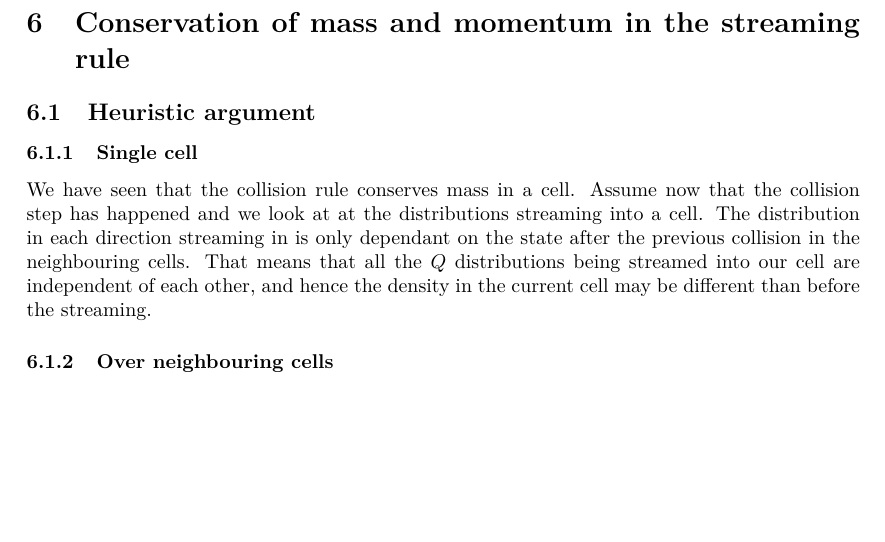
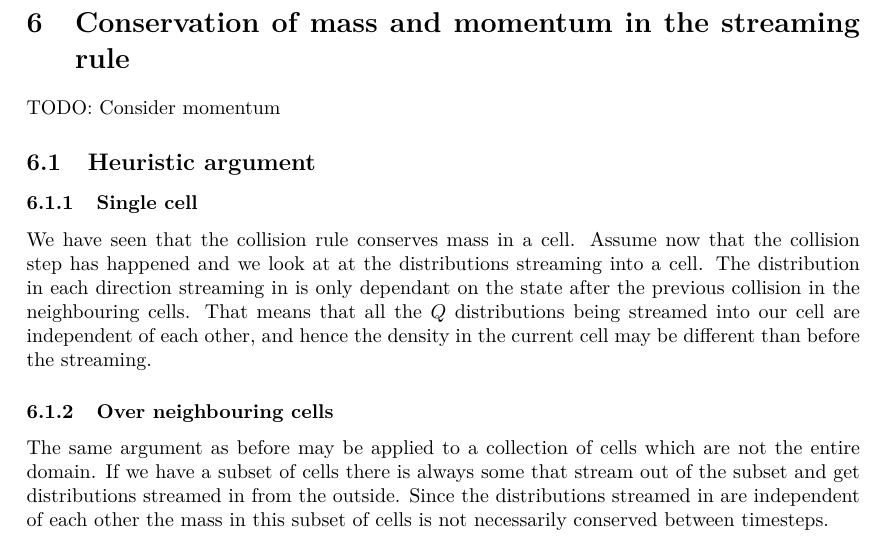
Before and after one commit to sonVishal/CFD_Lab_SoSe_16, a LaTeX document (worksheet2/theory_questions/main.tex, which reads worksheet2/theory_questions/streaming_conserved_mass_momentum.tex): part of page 4 of 4, cut so that both start at the same text, the shorter picture padded with empty space. Compiled offline with pdfLaTeX.

Commit message:
Add neighbouring cells to streaming conservation section

```diff
--- a/worksheet2/theory_questions/streaming_conserved_mass_momentum.tex
+++ b/worksheet2/theory_questions/streaming_conserved_mass_momentum.tex
@@ -2,6 +2,8 @@
 % question 6: Does the streaming rule preserve mass and momentum?
 
 \section{Conservation of mass and momentum in the streaming rule}
+
+TODO: Consider momentum
 
 \subsection{Heuristic argument}
 
@@ -17,3 +19,9 @@ different than before the streaming.
 
 
 \subsubsection{Over neighbouring cells}
+
+The same argument as before may be applied to a collection of cells which are not
+the entire domain. If we have a subset of cells there is always some that stream
+out of the subset and get distributions streamed in from the outside. Since the
+distributions streamed in are independent of each other the mass in this subset
+of cells is not necessarily conserved between timesteps.
```
Also changed, not shown: worksheet2/theory_questions/main.pdf.
